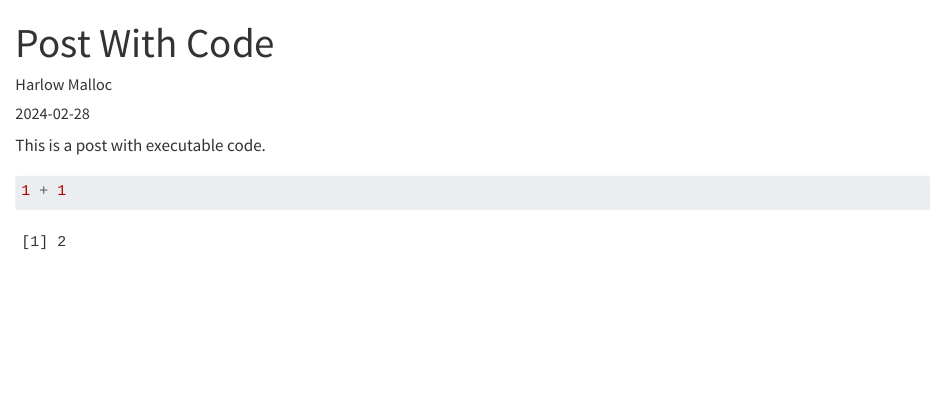
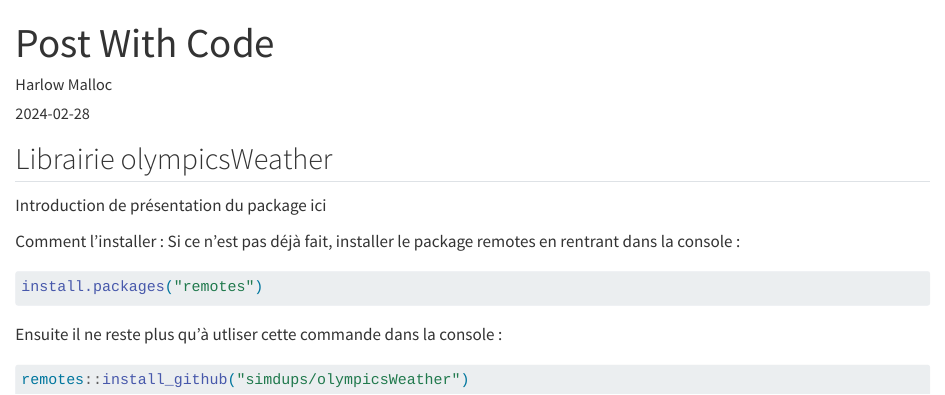
Before and after one commit to simdups/my_blog, a Quarto document (posts/post-with-code/index.qmd): the page in a window 1100 px wide, from its top. Rendered offline with R 4.5, knitr and Pandoc in place of Quarto, with nearby package versions.

Commit message:
Ajout de comment installer le package

````diff
--- a/posts/post-with-code/index.qmd
+++ b/posts/post-with-code/index.qmd
@@ -6,8 +6,20 @@ categories: [news, code, analysis]
 image: "image.jpg"
 ---
 
-This is a post with executable code.
+## Librairie olympicsWeather
+
+Introduction de présentation du package ici
+
+Comment l'installer : Si ce n'est pas déjà fait, installer le package remotes en rentrant dans la console :
 
 ```{r}
-1 + 1
+#| eval: FALSE
+install.packages("remotes")
 ```
+
+Ensuite il ne reste plus qu'à utliser cette commande dans la console :
+
+```{r}
+#| eval: FALSE
+remotes::install_github("simdups/olympicsWeather")
+```
````
Also changed, not shown: 1 other file.
